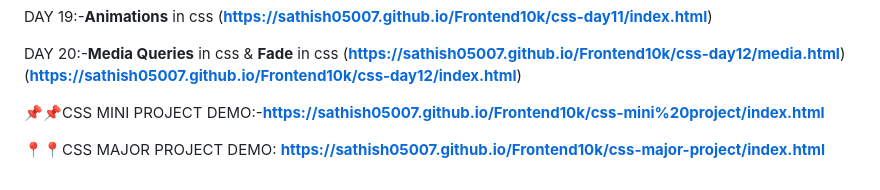
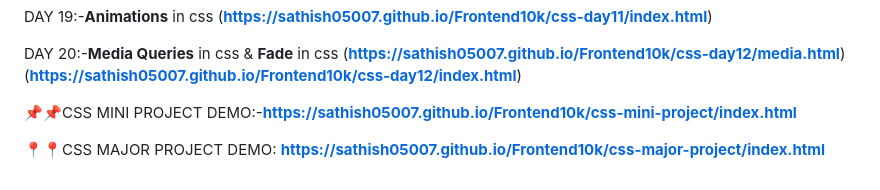
Before and after one commit to Sathish05007/Frontend10k, a Markdown page: README.md, the part around the change. Drawn GitHub-style.

```diff
--- a/README.md
+++ b/README.md
@@ -64,6 +64,6 @@ DAY 20:-**Media Queries** in css & **Fade** in css
 (**https://sathish05007.github.io/Frontend10k/css-day12/media.html**)
 (**https://sathish05007.github.io/Frontend10k/css-day12/index.html**)
 
-📌📌CSS MINI PROJECT DEMO:-**https://sathish05007.github.io/Frontend10k/css-mini%20project/index.html**
+📌📌CSS MINI PROJECT DEMO:-**https://sathish05007.github.io/Frontend10k/css-mini-project/index.html**
 
 📍📍CSS MAJOR PROJECT DEMO: **https://sathish05007.github.io/Frontend10k/css-major-project/index.html**
```
